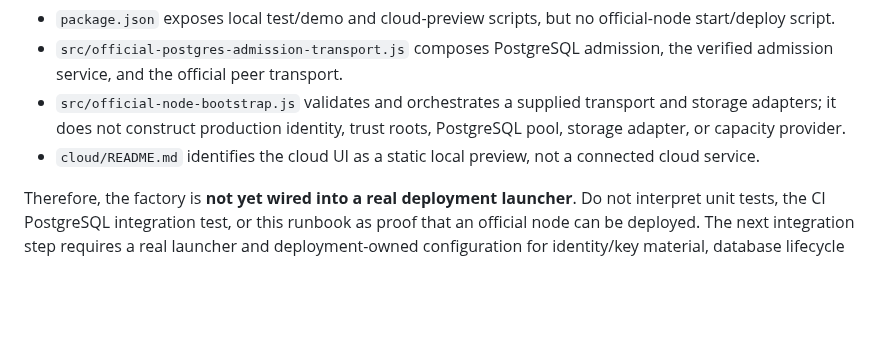
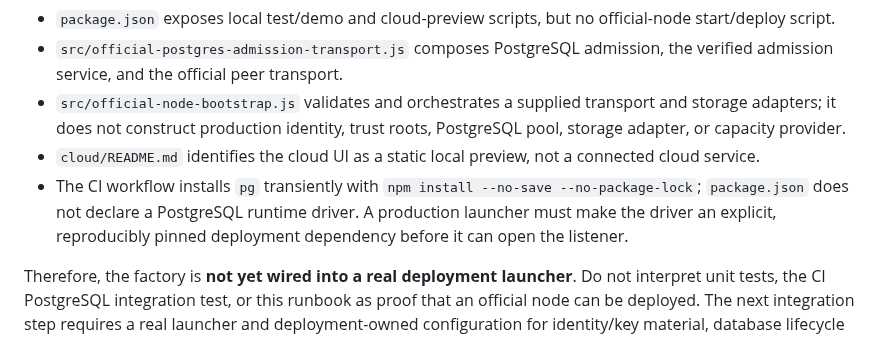
Before and after one commit to LU9DI/zion, a Markdown page: docs/VERIFIED_POSTGRES_ADMISSION_DEPLOYMENT_RUNBOOK.md, the part around the change. GitHub-like rendering; blank space fills up the shorter version.

Commit message:
docs: record PostgreSQL runtime dependency deployment gate

```diff
--- a/docs/VERIFIED_POSTGRES_ADMISSION_DEPLOYMENT_RUNBOOK.md
+++ b/docs/VERIFIED_POSTGRES_ADMISSION_DEPLOYMENT_RUNBOOK.md
@@ -10,6 +10,7 @@ The repository audit at commit `e6c13486f22898b9dafcbd297b3b83cf91bbdd07` found
 - `src/official-postgres-admission-transport.js` composes PostgreSQL admission, the verified admission service, and the official peer transport.
 - `src/official-node-bootstrap.js` validates and orchestrates a supplied transport and storage adapters; it does not construct production identity, trust roots, PostgreSQL pool, storage adapter, or capacity provider.
 - `cloud/README.md` identifies the cloud UI as a static local preview, not a connected cloud service.
+- The CI workflow installs `pg` transiently with `npm install --no-save --no-package-lock`; `package.json` does not declare a PostgreSQL runtime driver. A production launcher must make the driver an explicit, reproducibly pinned deployment dependency before it can open the listener.
 
 Therefore, the factory is **not yet wired into a real deployment launcher**. Do not interpret unit tests, the CI PostgreSQL integration test, or this runbook as proof that an official node can be deployed. The next integration step requires a real launcher and deployment-owned configuration for identity/key material, database lifecycle and migrations, reviewed genesis, bootstrap peers, trusted voucher issuers, storage adapter, and capacity/headroom measurements. Do not add placeholder values or silently fall back to in-memory admission to make startup appear successful.
 
```
